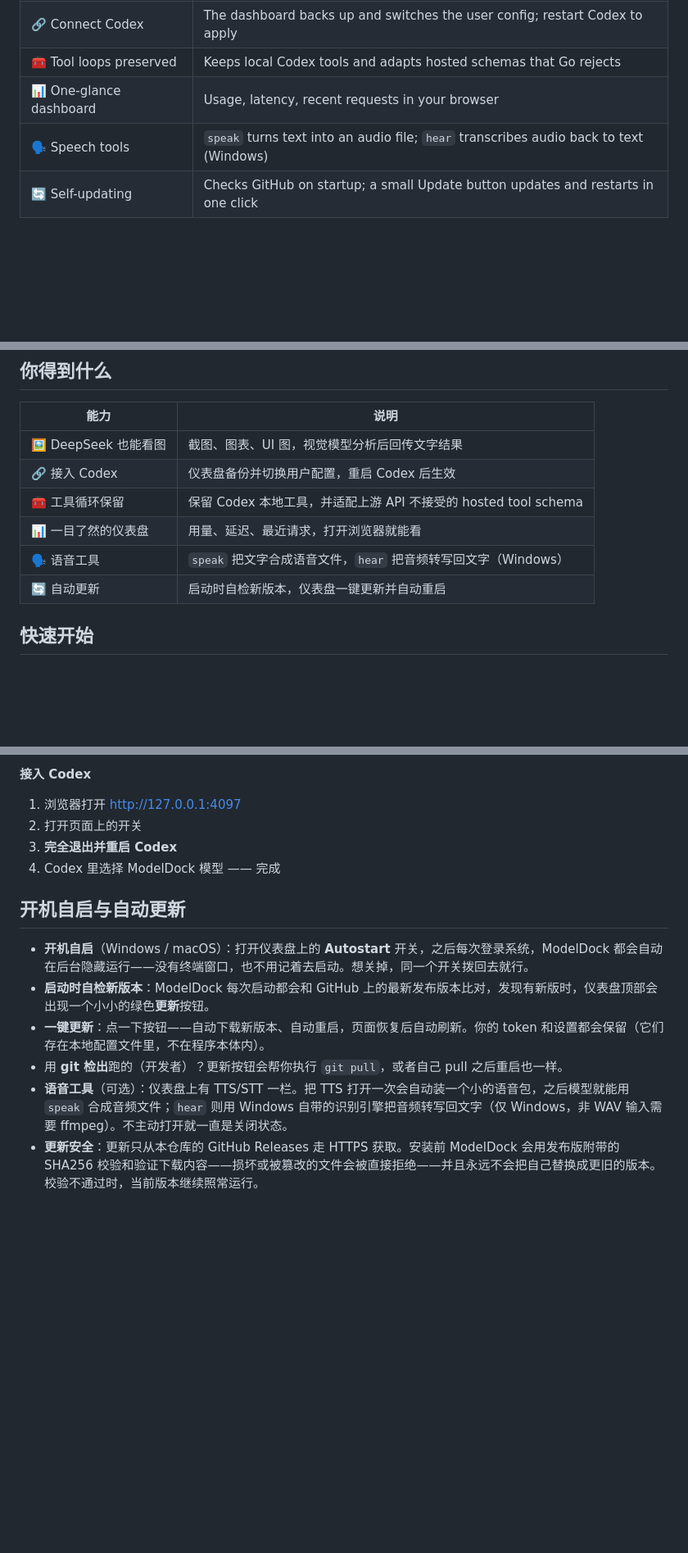
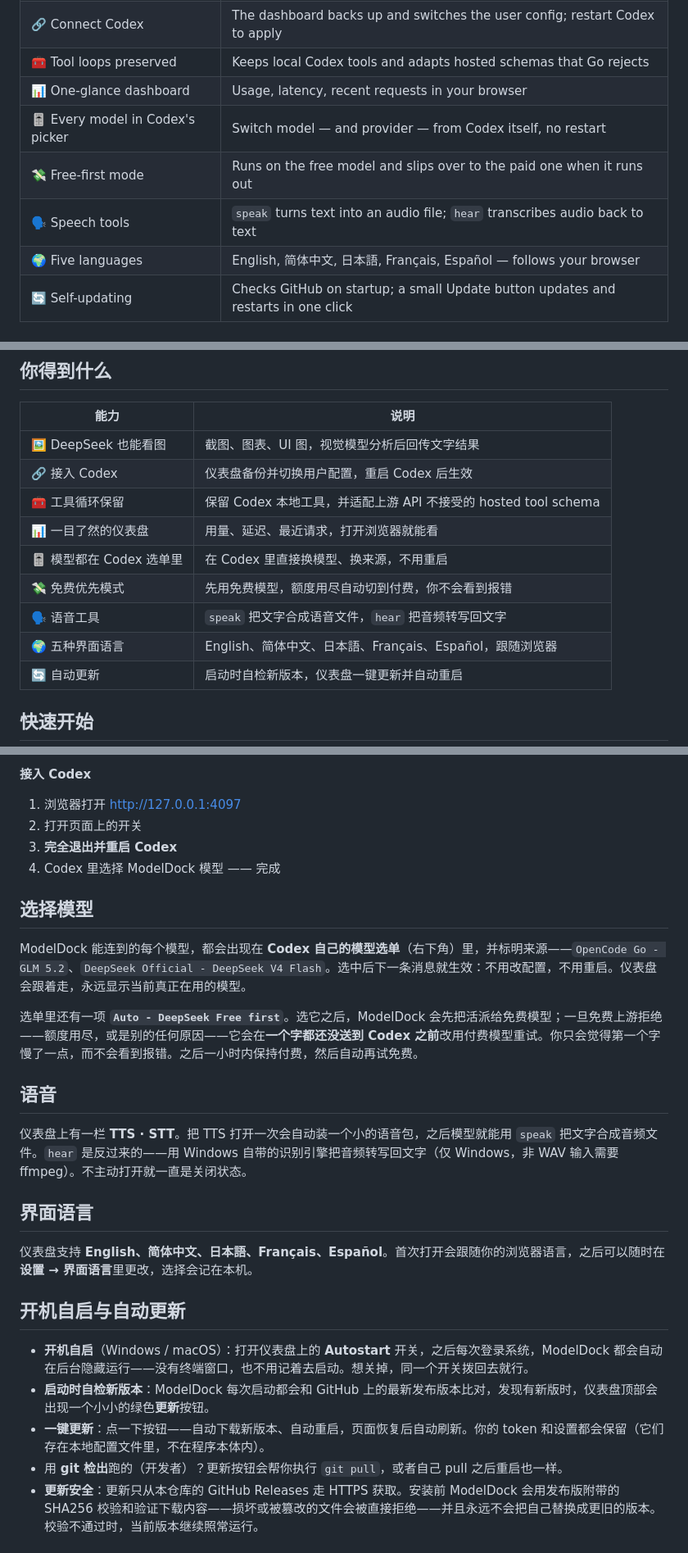
Before and after one commit to Bruce-Yii/modeldock, a Markdown page: README.md, 3 parts joined by grey strips. Shown at 82% size. Drawn GitHub-style; blank space fills up the shorter version.

```diff
--- a/README.md
+++ b/README.md
@@ -30,7 +30,10 @@ ModelDock is a small local helper with two superpowers:
 | 🔗 Connect Codex | The dashboard backs up and switches the user config; restart Codex to apply |
 | 🧰 Tool loops preserved | Keeps local Codex tools and adapts hosted schemas that Go rejects |
 | 📊 One-glance dashboard | Usage, latency, recent requests in your browser |
-| 🗣️ Speech tools | `speak` turns text into an audio file; `hear` transcribes audio back to text (Windows) |
+| 🎚️ Every model in Codex's picker | Switch model — and provider — from Codex itself, no restart |
+| 💸 Free-first mode | Runs on the free model and slips over to the paid one when it runs out |
+| 🗣️ Speech tools | `speak` turns text into an audio file; `hear` transcribes audio back to text |
+| 🌍 Five languages | English, 简体中文, 日本語, Français, Español — follows your browser |
 | 🔄 Self-updating | Checks GitHub on startup; a small Update button updates and restarts in one click |
 
 ## Quick start
@@ -127,7 +153,10 @@ ModelDock 是一个本地小工具，两件本事：
 | 🔗 接入 Codex | 仪表盘备份并切换用户配置，重启 Codex 后生效 |
 | 🧰 工具循环保留 | 保留 Codex 本地工具，并适配上游 API 不接受的 hosted tool schema |
 | 📊 一目了然的仪表盘 | 用量、延迟、最近请求，打开浏览器就能看 |
-| 🗣️ 语音工具 | `speak` 把文字合成语音文件，`hear` 把音频转写回文字（Windows） |
+| 🎚️ 模型都在 Codex 选单里 | 在 Codex 里直接换模型、换来源，不用重启 |
+| 💸 免费优先模式 | 先用免费模型，额度用尽自动切到付费，你不会看到报错 |
+| 🗣️ 语音工具 | `speak` 把文字合成语音文件，`hear` 把音频转写回文字 |
+| 🌍 五种界面语言 | English、简体中文、日本語、Français、Español，跟随浏览器 |
 | 🔄 自动更新 | 启动时自检新版本，仪表盘一键更新并自动重启 |
 
 ## 快速开始
@@ -165,13 +194,26 @@ https://github.com/architectds/modeldock
 3. **完全退出并重启 Codex**
 4. Codex 里选择 ModelDock 模型 —— 完成
 
+## 选择模型
+
+ModelDock 能连到的每个模型，都会出现在 **Codex 自己的模型选单**（右下角）里，并标明来源——`OpenCode Go - GLM 5.2`、`DeepSeek Official - DeepSeek V4 Flash`。选中后下一条消息就生效：不用改配置，不用重启。仪表盘会跟着走，永远显示当前真正在用的模型。
+
+选单里还有一项 **`Auto - DeepSeek Free first`**。选它之后，ModelDock 会先把活派给免费模型；一旦免费上游拒绝——额度用尽，或是别的任何原因——它会在**一个字都还没送到 Codex 之前**改用付费模型重试。你只会觉得第一个字慢了一点，而不会看到报错。之后一小时内保持付费，然后自动再试免费。
+
+## 语音
+
+仪表盘上有一栏 **TTS · STT**。把 TTS 打开一次会自动装一个小的语音包，之后模型就能用 `speak` 把文字合成音频文件。`hear` 是反过来的——用 Windows 自带的识别引擎把音频转写回文字（仅 Windows，非 WAV 输入需要 ffmpeg）。不主动打开就一直是关闭状态。
+
+## 界面语言
+
+仪表盘支持 **English、简体中文、日本語、Français、Español**。首次打开会跟随你的浏览器语言，之后可以随时在**设置 → 界面语言**里更改，选择会记在本机。
+
 ## 开机自启与自动更新
 
 - **开机自启**（Windows / macOS）：打开仪表盘上的 **Autostart** 开关，之后每次登录系统，ModelDock 都会自动在后台隐藏运行——没有终端窗口，也不用记着去启动。想关掉，同一个开关拨回去就行。
 - **启动时自检新版本**：ModelDock 每次启动都会和 GitHub 上的最新发布版本比对，发现有新版时，仪表盘顶部会出现一个小小的绿色**更新**按钮。
 - **一键更新**：点一下按钮——自动下载新版本、自动重启，页面恢复后自动刷新。你的 token 和设置都会保留（它们存在本地配置文件里，不在程序本体内）。
 - 用 **git 检出**跑的（开发者）？更新按钮会帮你执行 `git pull`，或者自己 pull 之后重启也一样。
-- **语音工具**（可选）：仪表盘上有 TTS/STT 一栏。把 TTS 打开一次会自动装一个小的语音包，之后模型就能用 `speak` 合成音频文件；`hear` 则用 Windows 自带的识别引擎把音频转写回文字（仅 Windows，非 WAV 输入需要 ffmpeg）。不主动打开就一直是关闭状态。
 - **更新安全**：更新只从本仓库的 GitHub Releases 走 HTTPS 获取。安装前 ModelDock 会用发布版附带的 SHA256 校验和验证下载内容——损坏或被篡改的文件会被直接拒绝——并且永远不会把自己替换成更旧的版本。校验不通过时，当前版本继续照常运行。
 
 ## 它怎么工作（大白话版）
```
Also changed, not shown: other parts of README.md (+45 -6 lines), assets/dashboard.png.
